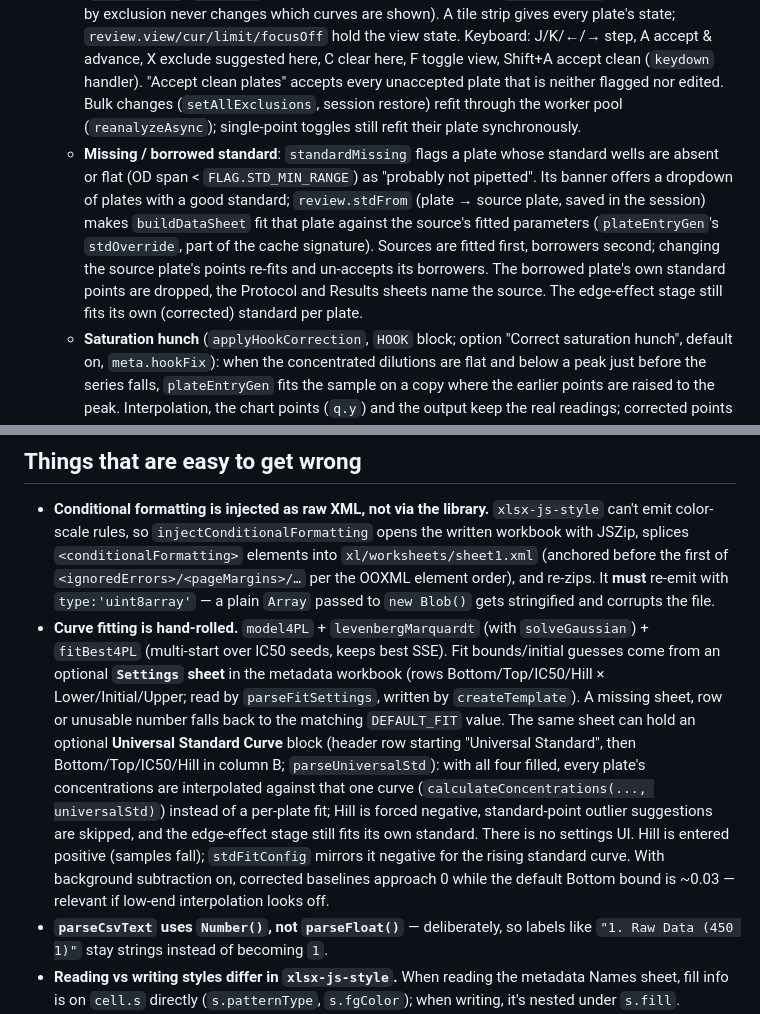
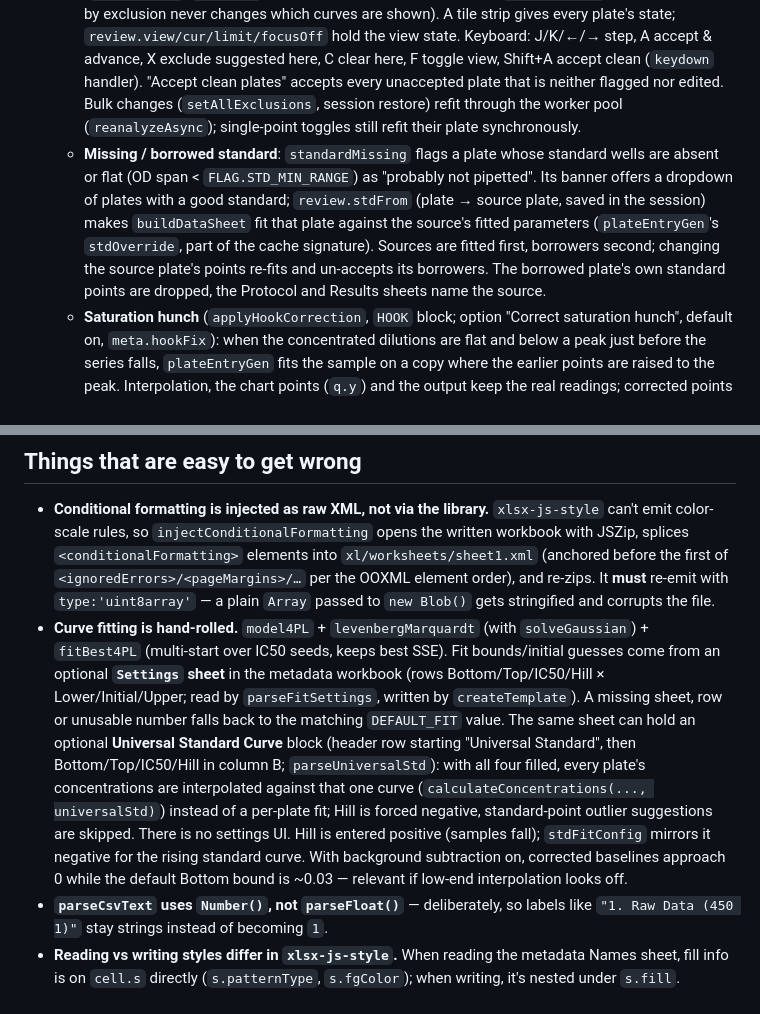
Before and after one commit to rimisak/elisa-workflow, a Markdown page: CLAUDE.md, 2 parts joined by grey strips. Rendered like a GitHub page.

Commit message:
Drop leftover edge-effect mentions from CLAUDE.md
Co-Authored-By: Claude Sonnet 5.5 <noreply@anthropic.com>

```diff
--- a/CLAUDE.md
+++ b/CLAUDE.md
@@ -60,14 +60,14 @@ Processing shows a progress bar with percentage and an ETA (pace so far). Fittin
 5. `buildProtocolSheet` (run parameters, fit bounds, fitted standard and sample curve parameters).
 6. **Review step, then download.** Process no longer downloads. It stores state in `review` (grid, meta, `excl` Set, `suggested` Set, `accepted` Set, per-plate fit `cache`) and renders interactive SVG charts (`renderReview`). Clicking a point toggles its exclusion (`toggleExclusion` → `reanalyze`, which refits only the touched plate via the cache). Exclusion keys are `"plate|col(1-12)|doseIndex(0-7)"` (`exKey`); `getSeries(grid, p, excl)` blanks excluded wells so they drop out of every fit, while the output sheet keeps the raw value, struck through, and adds an "Excluded Points" sheet. Suggested outliers come from `suggestOutliers` (leave-one-out refit of the two largest residuals; thresholds in `OUTLIER`) and are only suggestions until excluded. Download (`downloadResults`: `XLSX.write` → `injectConditionalFormatting` → `downloadBlob`) is enabled once every plate is accepted; any change to a plate un-accepts it.
    - **Batch-first review** (`TRIAGE` block, `plateFlags`): each plate gets flags — unresolved suggested outliers, failed fits, ED50/slope at a fit bound, poor R² (thresholds in `FLAG`, judged only for curves with OD range ≥ 0.3), bad standard. The default view is "Needs review" (not accepted and flagged or already edited); flagged plates graph only their flagged samples until "Show all" (`focusActive`/`isHidden`; the focus set is sticky per plate via `focusSamples`, so fixing a sample by exclusion never changes which curves are shown). A tile strip gives every plate's state; `review.view/cur/limit/focusOff` hold the view state. Keyboard: J/K/←/→ step, A accept & advance, X exclude suggested here, C clear here, F toggle view, Shift+A accept clean (`keydown` handler). "Accept clean plates" accepts every unaccepted plate that is neither flagged nor edited. Bulk changes (`setAllExclusions`, session restore) refit through the worker pool (`reanalyzeAsync`); single-point toggles still refit their plate synchronously.
-   - **Missing / borrowed standard**: `standardMissing` flags a plate whose standard wells are absent or flat (OD span < `FLAG.STD_MIN_RANGE`) as "probably not pipetted". Its banner offers a dropdown of plates with a good standard; `review.stdFrom` (plate → source plate, saved in the session) makes `buildDataSheet` fit that plate against the source's fitted parameters (`plateEntryGen`'s `stdOverride`, part of the cache signature). Sources are fitted first, borrowers second; changing the source plate's points re-fits and un-accepts its borrowers. The borrowed plate's own standard points are dropped, the Protocol and Results sheets name the source. The edge-effect stage still fits its own (corrected) standard per plate.
+   - **Missing / borrowed standard**: `standardMissing` flags a plate whose standard wells are absent or flat (OD span < `FLAG.STD_MIN_RANGE`) as "probably not pipetted". Its banner offers a dropdown of plates with a good standard; `review.stdFrom` (plate → source plate, saved in the session) makes `buildDataSheet` fit that plate against the source's fitted parameters (`plateEntryGen`'s `stdOverride`, part of the cache signature). Sources are fitted first, borrowers second; changing the source plate's points re-fits and un-accepts its borrowers. The borrowed plate's own standard points are dropped, the Protocol and Results sheets name the source.
    - **Saturation hunch** (`applyHookCorrection`, `HOOK` block; option "Correct saturation hunch", default on, `meta.hookFix`): when the concentrated dilutions are flat and below a peak just before the series falls, `plateEntryGen` fits the sample on a copy where the earlier points are raised to the peak. Interpolation, the chart points (`q.y`) and the output keep the real readings; corrected points carry `q.fy` (value the fit saw), which screening/R² use, are drawn with a dashed ring, and appear in italic blue on Processed Data plus a Protocol-sheet section. A near-ceiling shortcut (`HOOK.CEILING_OD`, peak among the first `EARLY_N` readings, earlier readings ≥ `PLATEAU_FRAC` of it and ≥ `CEIL_MIN_RISE` lower) corrects even a single low first dilution with no statistics; the stricter rule (≥2 points before and after the peak, rise vs. noise) handles peaks further down the series. Excluding the peak point undoes it. Thresholds are heuristic — tune on real data.
    - Standard fit uses wells with OD ≤ 2; sample interpolation uses the least-diluted reading with OD ≤ 1.5 (`stdFitPoints`, `sampleChoicePoint`), each with its own true dilution index.
 
 ## Things that are easy to get wrong
 
 - **Conditional formatting is injected as raw XML, not via the library.** `xlsx-js-style` can't emit color-scale rules, so `injectConditionalFormatting` opens the written workbook with JSZip, splices `<conditionalFormatting>` elements into `xl/worksheets/sheet1.xml` (anchored before the first of `<ignoredErrors>/<pageMargins>/…` per the OOXML element order), and re-zips. It **must** re-emit with `type:'uint8array'` — a plain `Array` passed to `new Blob()` gets stringified and corrupts the file.
-- **Curve fitting is hand-rolled.** `model4PL` + `levenbergMarquardt` (with `solveGaussian`) + `fitBest4PL` (multi-start over IC50 seeds, keeps best SSE). Fit bounds/initial guesses come from an optional **`Settings` sheet** in the metadata workbook (rows Bottom/Top/IC50/Hill × Lower/Initial/Upper; read by `parseFitSettings`, written by `createTemplate`). A missing sheet, row or unusable number falls back to the matching `DEFAULT_FIT` value. The same sheet can hold an optional **Universal Standard Curve** block (header row starting "Universal Standard", then Bottom/Top/IC50/Hill in column B; `parseUniversalStd`): with all four filled, every plate's concentrations are interpolated against that one curve (`calculateConcentrations(..., universalStd)`) instead of a per-plate fit; Hill is forced negative, standard-point outlier suggestions are skipped, and the edge-effect stage still fits its own standard. There is no settings UI. Hill is entered positive (samples fall); `stdFitConfig` mirrors it negative for the rising standard curve. With background subtraction on, corrected baselines approach 0 while the default Bottom bound is ~0.03 — relevant if low-end interpolation looks off.
+- **Curve fitting is hand-rolled.** `model4PL` + `levenbergMarquardt` (with `solveGaussian`) + `fitBest4PL` (multi-start over IC50 seeds, keeps best SSE). Fit bounds/initial guesses come from an optional **`Settings` sheet** in the metadata workbook (rows Bottom/Top/IC50/Hill × Lower/Initial/Upper; read by `parseFitSettings`, written by `createTemplate`). A missing sheet, row or unusable number falls back to the matching `DEFAULT_FIT` value. The same sheet can hold an optional **Universal Standard Curve** block (header row starting "Universal Standard", then Bottom/Top/IC50/Hill in column B; `parseUniversalStd`): with all four filled, every plate's concentrations are interpolated against that one curve (`calculateConcentrations(..., universalStd)`) instead of a per-plate fit; Hill is forced negative, standard-point outlier suggestions are skipped. There is no settings UI. Hill is entered positive (samples fall); `stdFitConfig` mirrors it negative for the rising standard curve. With background subtraction on, corrected baselines approach 0 while the default Bottom bound is ~0.03 — relevant if low-end interpolation looks off.
 - **`parseCsvText` uses `Number()`, not `parseFloat()`** — deliberately, so labels like `"1. Raw Data (450 1)"` stay strings instead of becoming `1`.
 - **Reading vs writing styles differ in `xlsx-js-style`.** When reading the metadata Names sheet, fill info is on `cell.s` directly (`s.patternType`, `s.fgColor`); when writing, it's nested under `s.fill`. `parseMetadata` handles both forms.
 - **Metadata format is positional.** `Dilutions` sheet reads fixed cells `B2/B3` (standard start/dilution) and `B6/B7` (sample start/dilution). `Settings` sheet (optional) holds the 4PL bounds. `Names` sheet has one row per plate; header row is detected by `A1 === 'Plate'`. `createTemplate` generates a matching blank workbook (one Names row per loaded CSV, 6 if none).
```
